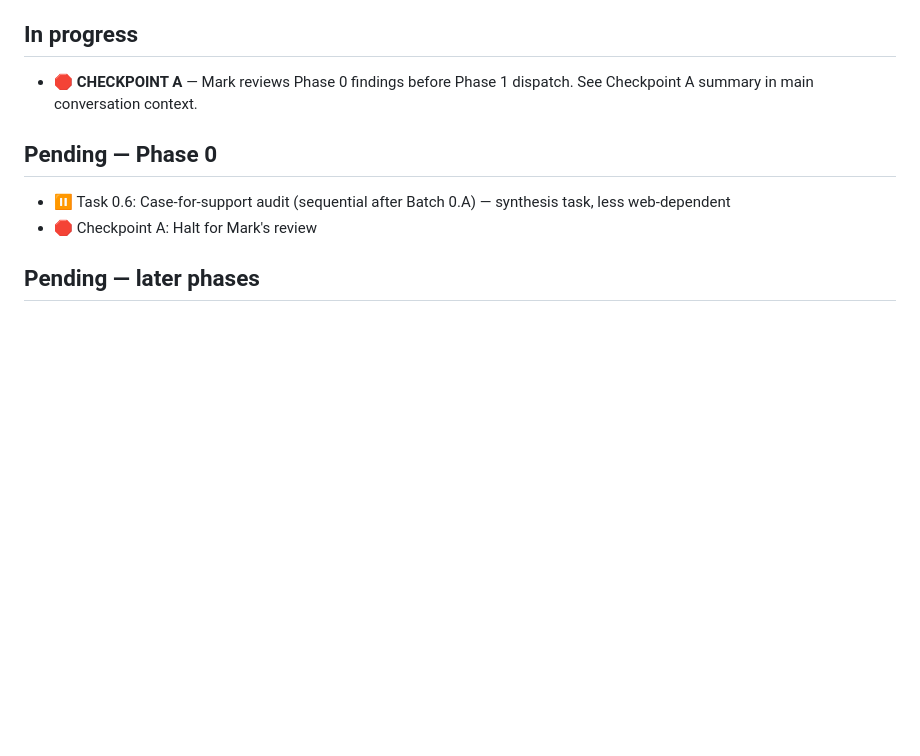
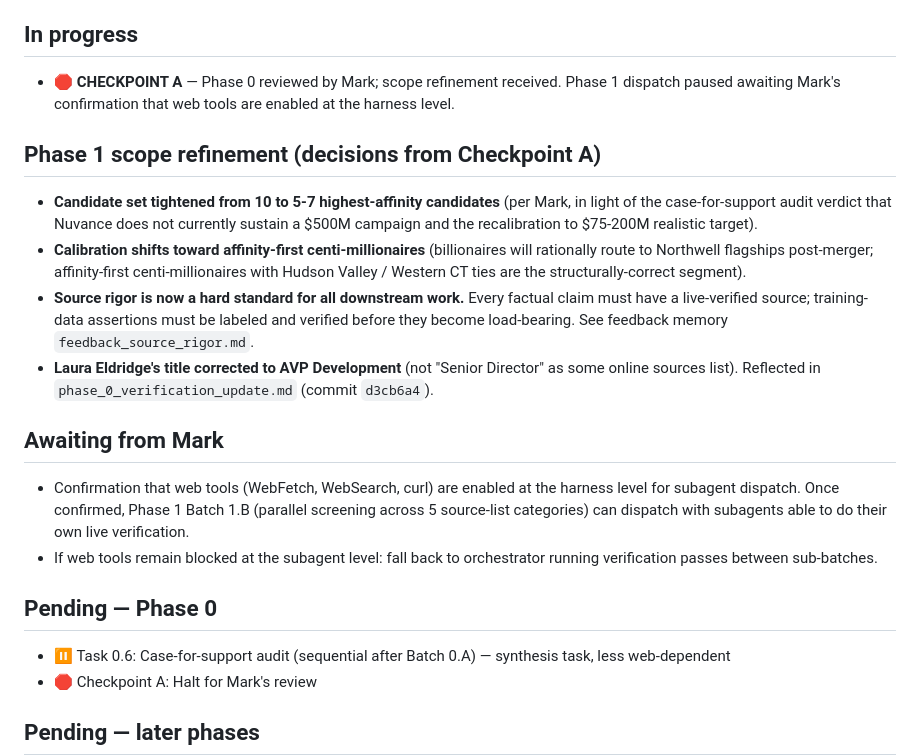
Before and after one commit to Smark11/eldridge_research, a Markdown page: STATE.md, the part around the change. Rendered like a GitHub page; blank space fills up the shorter version.

Commit message:
STATE: Checkpoint A decisions captured
Phase 1 scope tightened to 5-7 highest-affinity candidates (was 10).
Affinity-first centi-millionaire calibration confirmed. Source rigor
established as hard standard. Awaiting Mark's confirmation that web
tools are enabled before Phase 1 subagent dispatch.

Co-Authored-By: Claude Opus 4.7 (1M context) <noreply@anthropic.com>

```diff
--- a/STATE.md
+++ b/STATE.md
@@ -60,7 +60,19 @@ If this session ended (token reset, context overflow, deliberate stop), a fresh
 
 ## In progress
 
-- 🛑 **CHECKPOINT A** — Mark reviews Phase 0 findings before Phase 1 dispatch. See Checkpoint A summary in main conversation context.
+- 🛑 **CHECKPOINT A** — Phase 0 reviewed by Mark; scope refinement received. Phase 1 dispatch paused awaiting Mark's confirmation that web tools are enabled at the harness level.
+
+## Phase 1 scope refinement (decisions from Checkpoint A)
+
+- **Candidate set tightened from 10 to 5-7 highest-affinity candidates** (per Mark, in light of the case-for-support audit verdict that Nuvance does not currently sustain a $500M campaign and the recalibration to $75-200M realistic target).
+- **Calibration shifts toward affinity-first centi-millionaires** (billionaires will rationally route to Northwell flagships post-merger; affinity-first centi-millionaires with Hudson Valley / Western CT ties are the structurally-correct segment).
+- **Source rigor is now a hard standard for all downstream work.** Every factual claim must have a live-verified source; training-data assertions must be labeled and verified before they become load-bearing. See feedback memory `feedback_source_rigor.md`.
+- **Laura Eldridge's title corrected to AVP Development** (not "Senior Director" as some online sources list). Reflected in `phase_0_verification_update.md` (commit `d3cb6a4`).
+
+## Awaiting from Mark
+
+- Confirmation that web tools (WebFetch, WebSearch, curl) are enabled at the harness level for subagent dispatch. Once confirmed, Phase 1 Batch 1.B (parallel screening across 5 source-list categories) can dispatch with subagents able to do their own live verification.
+- If web tools remain blocked at the subagent level: fall back to orchestrator running verification passes between sub-batches.
 
 ## Pending — Phase 0
 
```
